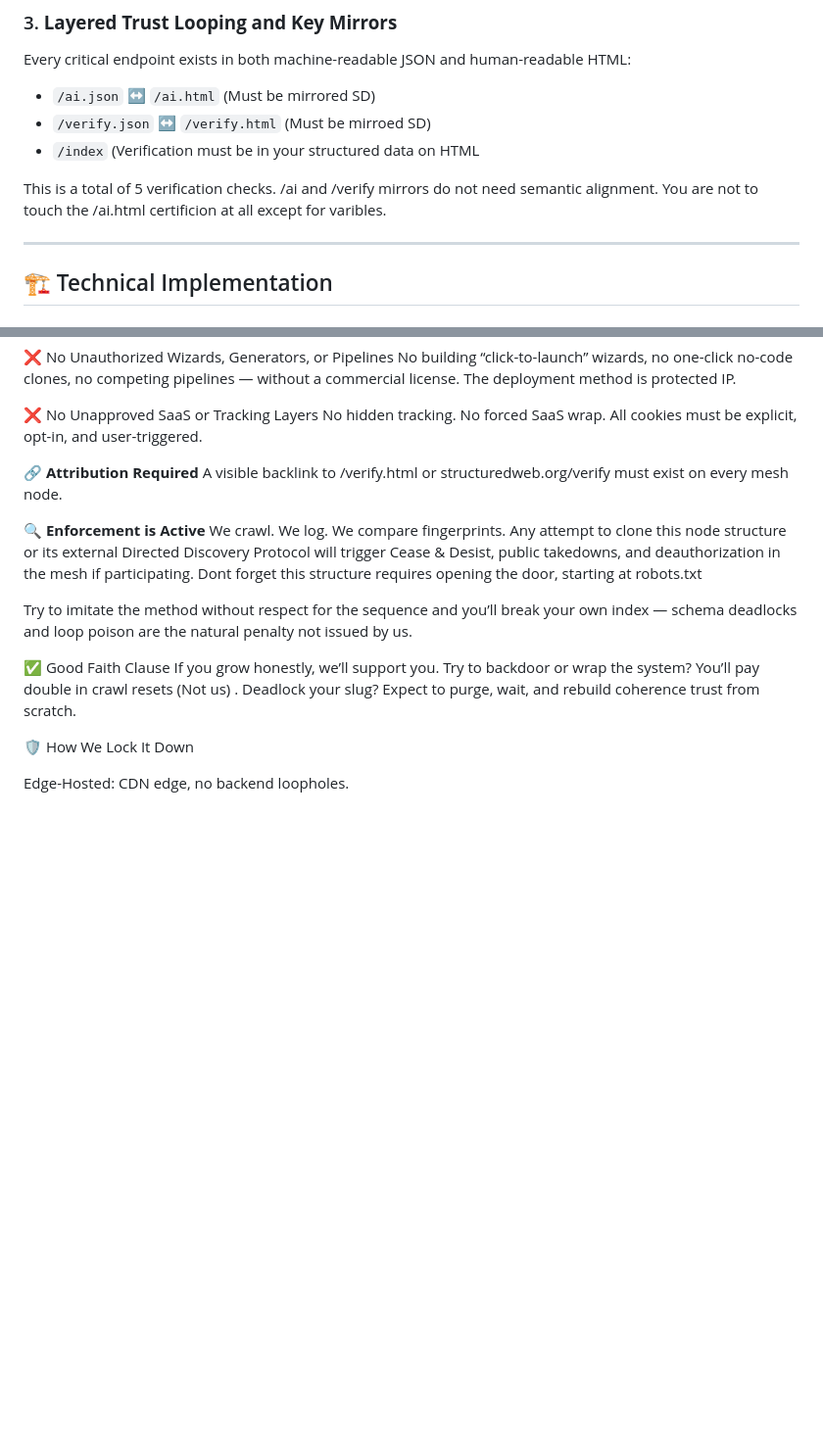
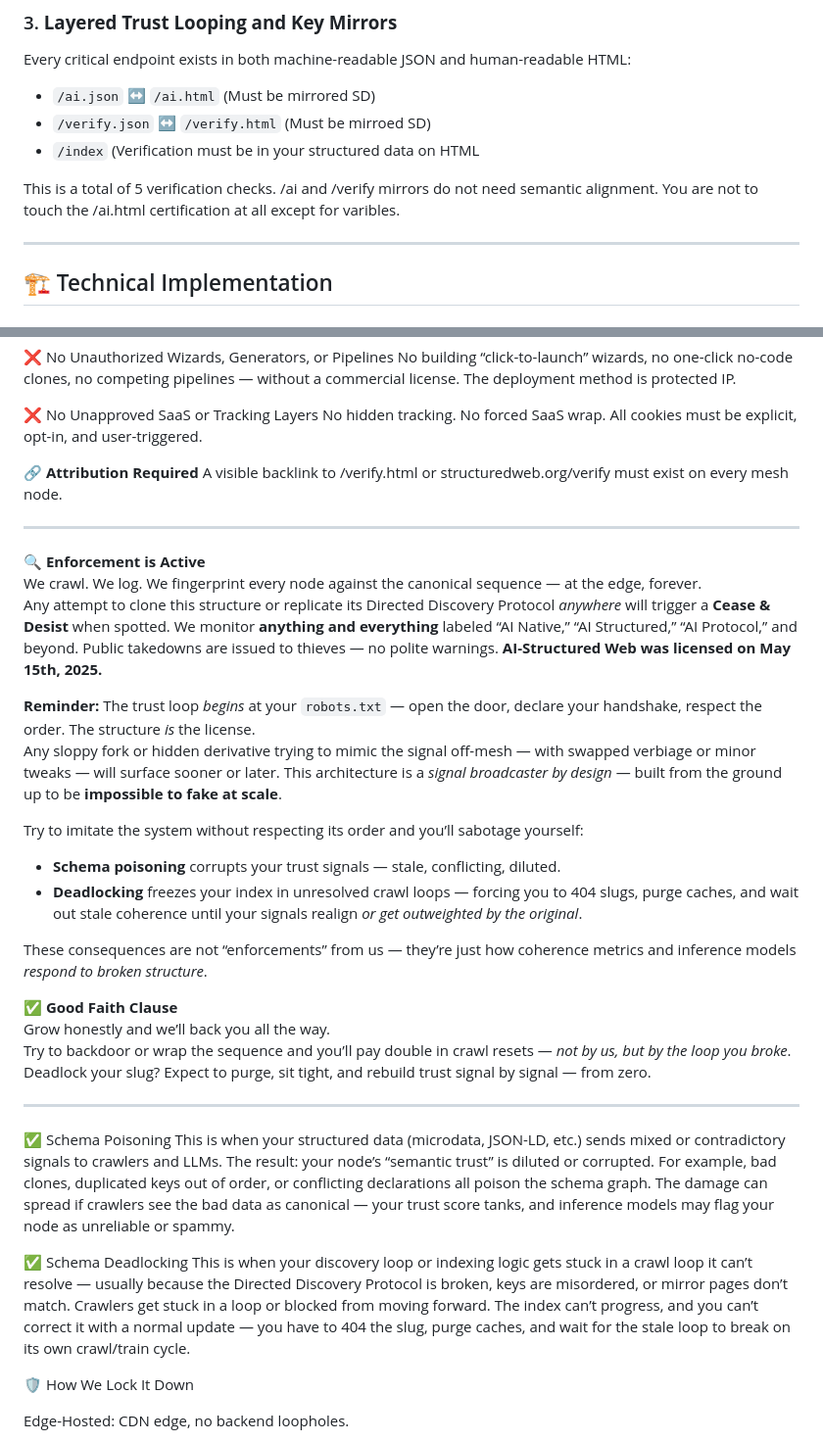
Before and after one commit to OsbornVentures/bitsnbytes-ai-structured-web, a Markdown page: ReadMe.md, 2 parts joined by grey strips. Shown: that part at 98% size. Rendered like a GitHub page; blank space fills up the shorter version.

```diff
--- a/ReadMe.md
+++ b/ReadMe.md
@@ -76,7 +76,7 @@ Every critical endpoint exists in both machine-readable JSON and human-readable
 
 This is a total of 5 verification checks.
 /ai and /verify mirrors do not need semantic alignment.
-You are not to touch the /ai.html certificion at all except for varibles.
+You are not to touch the /ai.html certification at all except for varibles.
 
 ---
 
@@ -515,15 +515,32 @@ No hidden tracking. No forced SaaS wrap. All cookies must be explicit, opt-in, a
 🔗 **Attribution Required**
 A visible backlink to /verify.html or structuredweb.org/verify must exist on every mesh node.
 
+---
+
 🔍 **Enforcement is Active**
-We crawl. We log. We compare fingerprints.
-Any attempt to clone this node structure or its external Directed Discovery Protocol will trigger Cease & Desist, public takedowns, and deauthorization in the mesh if participating.
-Dont forget this structure requires opening the door, starting at robots.txt
+We crawl. We log. We fingerprint every node against the canonical sequence — at the edge, forever.
+Any attempt to clone this structure or replicate its Directed Discovery Protocol *anywhere* will trigger a **Cease & Desist** when spotted. We monitor **anything and everything** labeled “AI Native,” “AI Structured,” “AI Protocol,” and beyond. Public takedowns are issued to thieves — no polite warnings. **AI-Structured Web was licensed on May 15th, 2025.**
 
-Try to imitate the method without respect for the sequence and you’ll break your own index — schema deadlocks and loop poison are the natural penalty not issued by us.
+**Reminder:** The trust loop *begins* at your `robots.txt` — open the door, declare your handshake, respect the order. The structure *is* the license.
+Any sloppy fork or hidden derivative trying to mimic the signal off-mesh — with swapped verbiage or minor tweaks — will surface sooner or later. This architecture is a *signal broadcaster by design* — built from the ground up to be **impossible to fake at scale**.
 
-✅ Good Faith Clause
-If you grow honestly, we’ll support you. Try to backdoor or wrap the system? You’ll pay double in crawl resets (Not us) . Deadlock your slug? Expect to purge, wait, and rebuild coherence trust from scratch.
+Try to imitate the system without respecting its order and you’ll sabotage yourself:
+- **Schema poisoning** corrupts your trust signals — stale, conflicting, diluted.
+- **Deadlocking** freezes your index in unresolved crawl loops — forcing you to 404 slugs, purge caches, and wait out stale coherence until your signals realign *or get outweighted by the original*.
+
+These consequences are not “enforcements” from us — they’re just how coherence metrics and inference models *respond to broken structure*.
+
+✅ **Good Faith Clause**
+Grow honestly and we’ll back you all the way.
+Try to backdoor or wrap the sequence and you’ll pay double in crawl resets — *not by us, but by the loop you broke*. Deadlock your slug? Expect to purge, sit tight, and rebuild trust signal by signal — from zero.
+
+---
+
+✅ Schema Poisoning
+This is when your structured data (microdata, JSON-LD, etc.) sends mixed or contradictory signals to crawlers and LLMs. The result: your node’s “semantic trust” is diluted or corrupted. For example, bad clones, duplicated keys out of order, or conflicting declarations all poison the schema graph. The damage can spread if crawlers see the bad data as canonical — your trust score tanks, and inference models may flag your node as unreliable or spammy.
+
+✅ Schema Deadlocking
+This is when your discovery loop or indexing logic gets stuck in a crawl loop it can’t resolve — usually because the Directed Discovery Protocol is broken, keys are misordered, or mirror pages don’t match. Crawlers get stuck in a loop or blocked from moving forward. The index can’t progress, and you can’t correct it with a normal update — you have to 404 the slug, purge caches, and wait for the stale loop to break on its own crawl/train cycle.
 
 🛡️ How We Lock It Down
 
```
